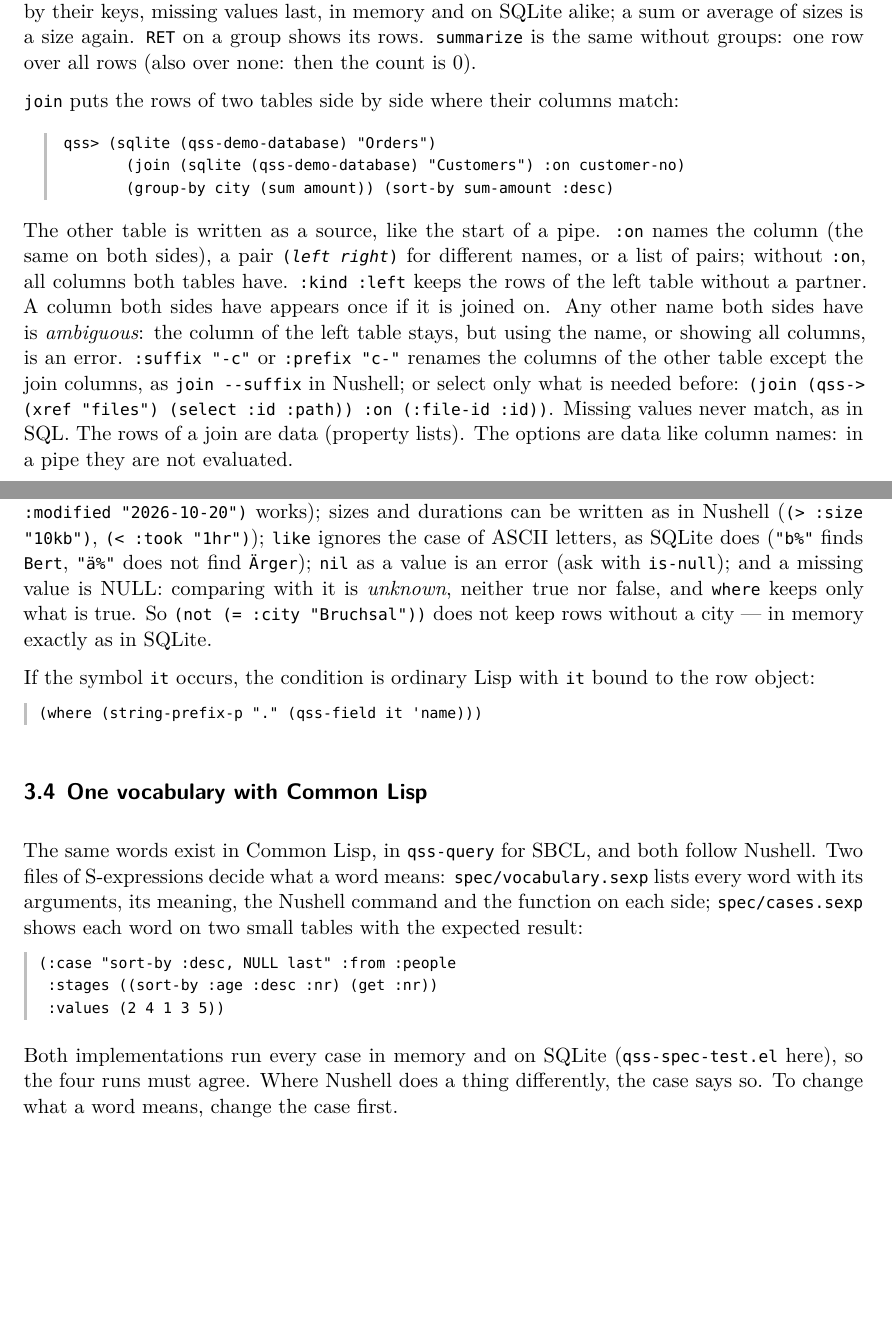
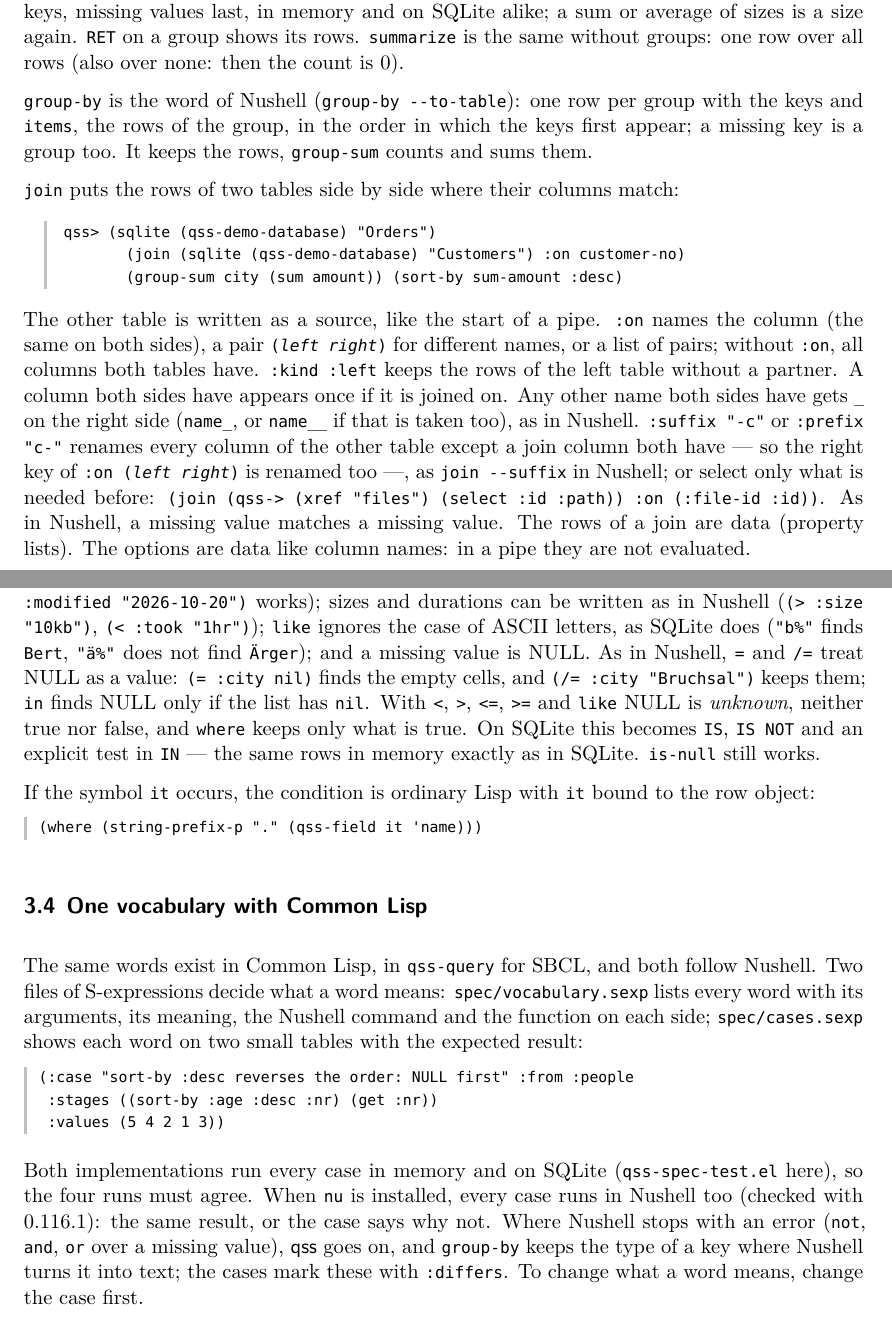
Before and after one commit to FDominicus/qss, a LaTeX document (doc/qss-manual.tex, which reads doc/version.tex): two parts of pages 7 and 8 of 34, joined at a grey line, cut so that both start at the same text, the shorter picture padded with empty space. Compiled offline with XeLaTeX.

Commit message:
V-0.15.0
FossilOrigin-Name: e3183e775d653b47b4c106f301f89de2d835b8eef9d4be8c3a74ff84e25e6fb3

```diff
--- a/doc/qss-manual.tex
+++ b/doc/qss-manual.tex
@@ -194 +194,3 @@ The sources are \code{files}, \code{processes}, \code{run}, \code{sqlite},
 \code{(get \emph{col})} & the values of one column \\
+\code{(group-by \emph{col}\ldots)} & one row per group: keys and \code{items}, the rows of the group \\
+\code{(group-sum \emph{col}\ldots{} \emph{agg}\ldots)} & one row per group: keys, count, aggregates; \kbd{RET} shows the group \\
@@ -244,12 +245,17 @@ or average of sizes is a size again. \kbd{RET} on a group shows its rows.
 \code{summarize} is the same without groups: one row over all rows (also over
 none: then the count is 0).
 
+\code{group-by} is the word of Nushell (\code{group-by --to-table}): one row per
+group with the keys and \code{items}, the rows of the group, in the order in
+which the keys first appear; a missing key is a group too. It keeps the rows,
+\code{group-sum} counts and sums them.
+
 \code{join} puts the rows of two tables side by side where their columns match:
 
 \begin{Verbatim}
 qss> (sqlite (qss-demo-database) "Orders")
        (join (sqlite (qss-demo-database) "Customers") :on customer-no)
-       (group-by city (sum amount)) (sort-by sum-amount :desc)
+       (group-sum city (sum amount)) (sort-by sum-amount :desc)
 \end{Verbatim}
 
 The other table is written as a source, like the start of a pipe. \code{:on}
@@ -257,13 +263,14 @@ names the column (the same on both sides), a pair \code{(\emph{left}
 \emph{right})} for different names, or a list of pairs; without \code{:on},
 all columns both tables have. \code{:kind :left} keeps the rows of the left
 table without a partner. A column both sides have appears once if it is joined
-on. Any other name both sides have is \emph{ambiguous}: the column of the left
-table stays, but using the name, or showing all columns, is an error.
-\code{:suffix "-c"} or \code{:prefix "c-"} renames the columns of the other
-table except the join columns, as \code{join --suffix} in Nushell; or select
-only what is needed before:
+on. Any other name both sides have gets \code{\_} on the right side
+(\code{name\_}, or \code{name\_\_} if that is taken too), as in Nushell.
+\code{:suffix "-c"} or \code{:prefix "c-"} renames every column of the other
+table except a join column both have --- so the right key of
+\code{:on (\emph{left} \emph{right})} is renamed too ---, as \code{join
+--suffix} in Nushell; or select only what is needed before:
 \code{(join (qss-> (xref "files") (select :id :path)) :on (:file-id :id))}.
-Missing values never match, as in SQL. The rows of a join are data (property lists). The options are
+As in Nushell, a missing value matches a missing value. The rows of a join are data (property lists). The options are
 data like column names: in a pipe they are not evaluated.
 
 \section{Conditions}
@@ -282,11 +289,14 @@ numbers, strings and times (\code{(> :modified "2026-10-20")} works); sizes and
 durations can be written as in Nushell (\code{(> :size "10kb")},
 \code{(< :took "1hr")}); \code{like} ignores the case of ASCII letters, as
 SQLite does (\code{"b\%"} finds \code{Bert}, \code{"ä\%"} does not find
-\code{Ärger}); \code{nil} as a value is an error (ask with \code{is-null}); and
-a missing value is NULL:
-comparing with it is \emph{unknown}, neither true nor false, and \code{where}
-keeps only what is true. So \code{(not (= :city "Bruchsal"))} does not keep
-rows without a city --- in memory exactly as in SQLite.
+\code{Ärger}); and a missing value is NULL. As in Nushell, \code{=} and
+\code{/=} treat NULL as a value: \code{(= :city nil)} finds the empty cells, and
+\code{(/= :city "Bruchsal")} keeps them; \code{in} finds NULL only if the list
+has \code{nil}. With \code{<}, \code{>}, \code{<=}, \code{>=} and \code{like}
+NULL is \emph{unknown}, neither true nor false, and \code{where} keeps only
+what is true. On SQLite this becomes \code{IS}, \code{IS NOT} and an explicit
+test in \code{IN} --- the same rows in memory exactly as in SQLite.
+\code{is-null} still works.
 
 If the symbol \code{it} occurs, the condition is ordinary Lisp with \code{it}
 bound to the row object:
@@ -304,15 +314,19 @@ the Nushell command and the function on each side; \file{spec/cases.sexp}
 shows each word on two small tables with the expected result:
 
 \begin{lstlisting}
-(:case "sort-by :desc, NULL last" :from :people
+(:case "sort-by :desc reverses the order: NULL first" :from :people
  :stages ((sort-by :age :desc :nr) (get :nr))
- :values (2 4 1 3 5))
+ :values (5 4 2 1 3))
 \end{lstlisting}
 
 Both implementations run every case in memory and on SQLite
-(\file{qss-spec-test.el} here), so the four runs must agree. Where Nushell does
-a thing differently, the case says so. To change what a word means, change
-the case first.
+(\file{qss-spec-test.el} here), so the four runs must agree. When \code{nu} is
+installed, every case runs in Nushell too (checked with 0.116.1): the same
+result, or the case says why not. Where Nushell stops with an error
+(\code{not}, \code{and}, \code{or} over a missing value), \qss{} goes on, and
+\code{group-by} keeps the type of a key where Nushell turns it into text; the
+cases mark these with \code{:differs}. To change what a word means, change the
+case first.
 
 % ======================================================================
 \chapter{The REPL}
--- a/doc/version.tex
+++ b/doc/version.tex
@@ -1,2 +1,2 @@
 % Written by qss-manual-reference.el.  Do not edit.
-\newcommand{\qssversion}{0.14.0}
+\newcommand{\qssversion}{0.15.0}
```
Also changed, not shown: doc/reference.tex (+13 -11 lines), README.md, doc/qss-manual.pdf, doc/qss-manual.tex (26 more changed lines), 16 other files.
